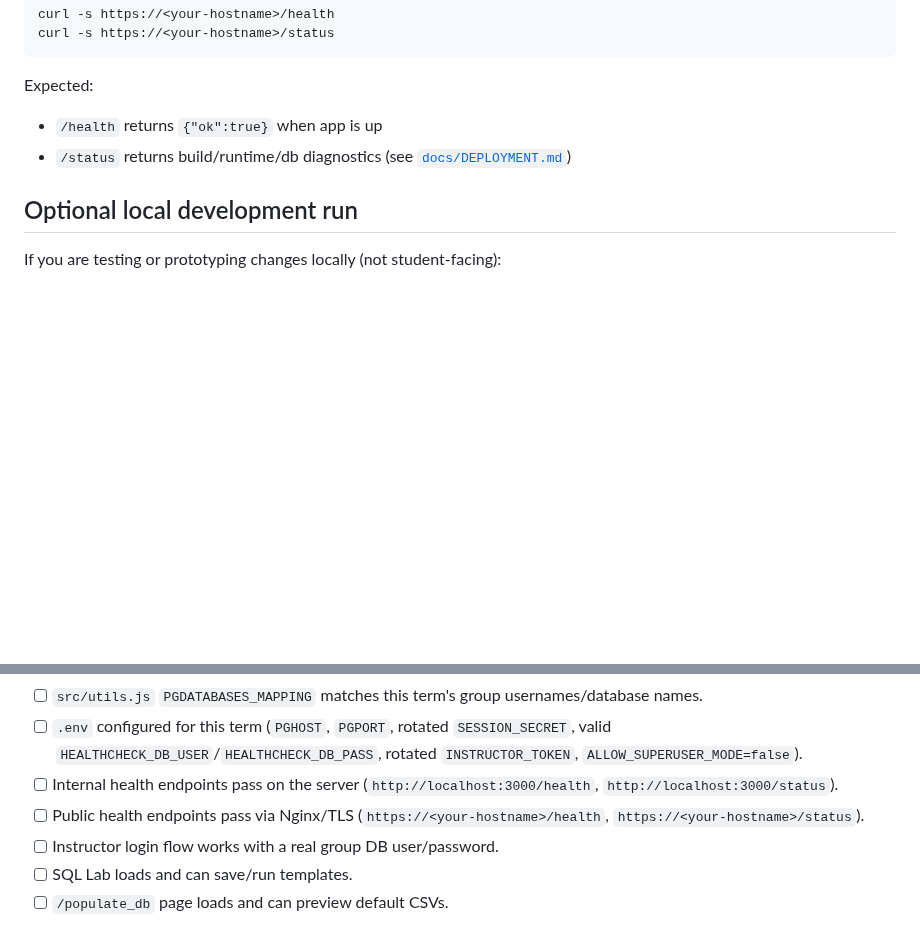
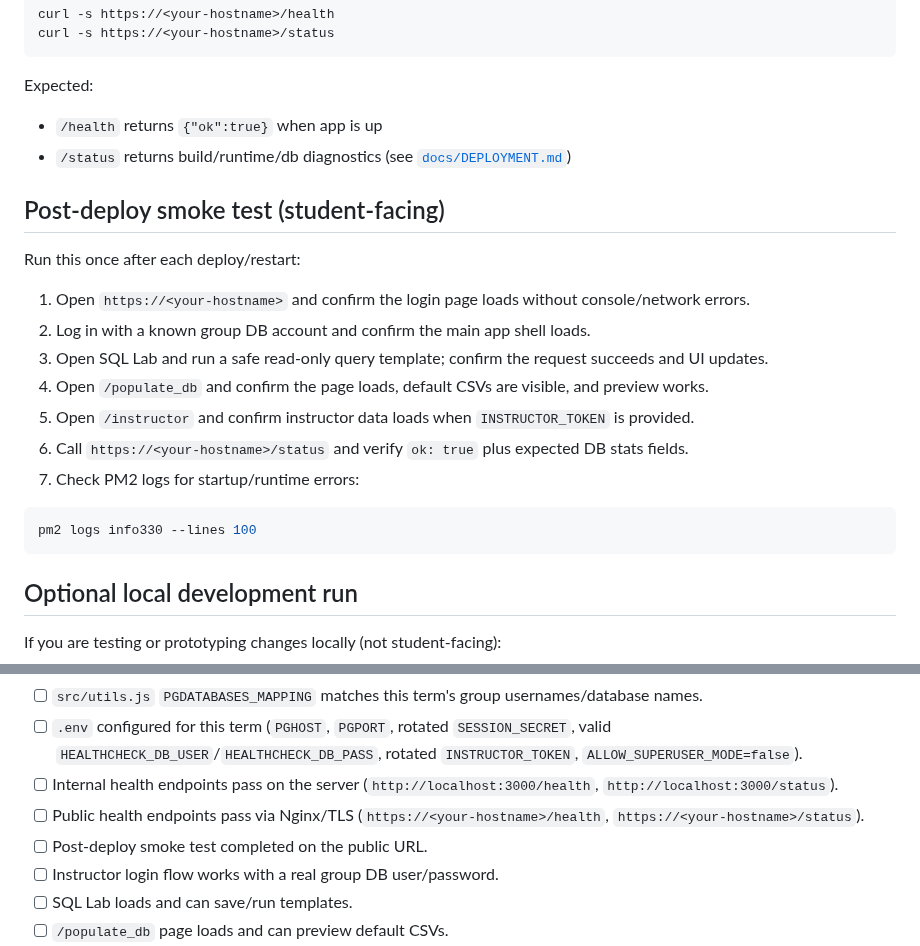
Before and after one commit to bcsaldias/sql-chat-teaching-system, a Markdown page: README.md, 2 parts joined by grey strips. GitHub-like rendering; blank space fills up the shorter version.

````diff
--- a/README.md
+++ b/README.md
@@ -190,6 +190,22 @@ Expected:
 - `/health` returns `{"ok":true}` when app is up
 - `/status` returns build/runtime/db diagnostics (see [`docs/DEPLOYMENT.md`](docs/DEPLOYMENT.md))
 
+## Post-deploy smoke test (student-facing)
+
+Run this once after each deploy/restart:
+
+1. Open `https://<your-hostname>` and confirm the login page loads without console/network errors.
+2. Log in with a known group DB account and confirm the main app shell loads.
+3. Open SQL Lab and run a safe read-only query template; confirm the request succeeds and UI updates.
+4. Open `/populate_db` and confirm the page loads, default CSVs are visible, and preview works.
+5. Open `/instructor` and confirm instructor data loads when `INSTRUCTOR_TOKEN` is provided.
+6. Call `https://<your-hostname>/status` and verify `ok: true` plus expected DB stats fields.
+7. Check PM2 logs for startup/runtime errors:
+
+```bash
+pm2 logs info330 --lines 100
+```
+
 ## Optional local development run
 
 If you are testing or prototyping changes locally (not student-facing):
@@ -270,6 +286,7 @@ Use this before opening the project to students.
 - [ ] `.env` configured for this term (`PGHOST`, `PGPORT`, rotated `SESSION_SECRET`, valid `HEALTHCHECK_DB_USER`/`HEALTHCHECK_DB_PASS`, rotated `INSTRUCTOR_TOKEN`, `ALLOW_SUPERUSER_MODE=false`).
 - [ ] Internal health endpoints pass on the server (`http://localhost:3000/health`, `http://localhost:3000/status`).
 - [ ] Public health endpoints pass via Nginx/TLS (`https://<your-hostname>/health`, `https://<your-hostname>/status`).
+- [ ] Post-deploy smoke test completed on the public URL.
 - [ ] Instructor login flow works with a real group DB user/password.
 - [ ] SQL Lab loads and can save/run templates.
 - [ ] `/populate_db` page loads and can preview default CSVs.
````
